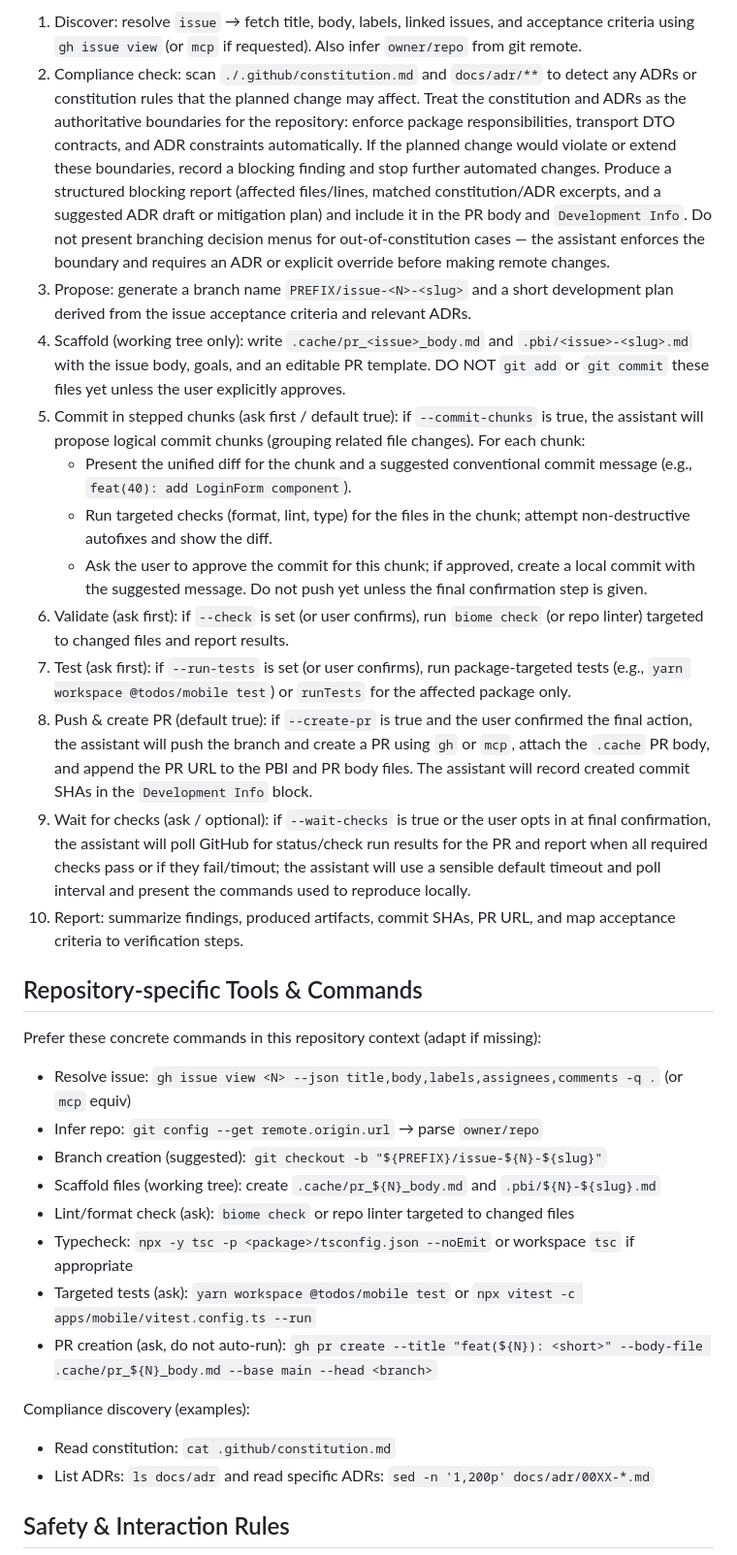
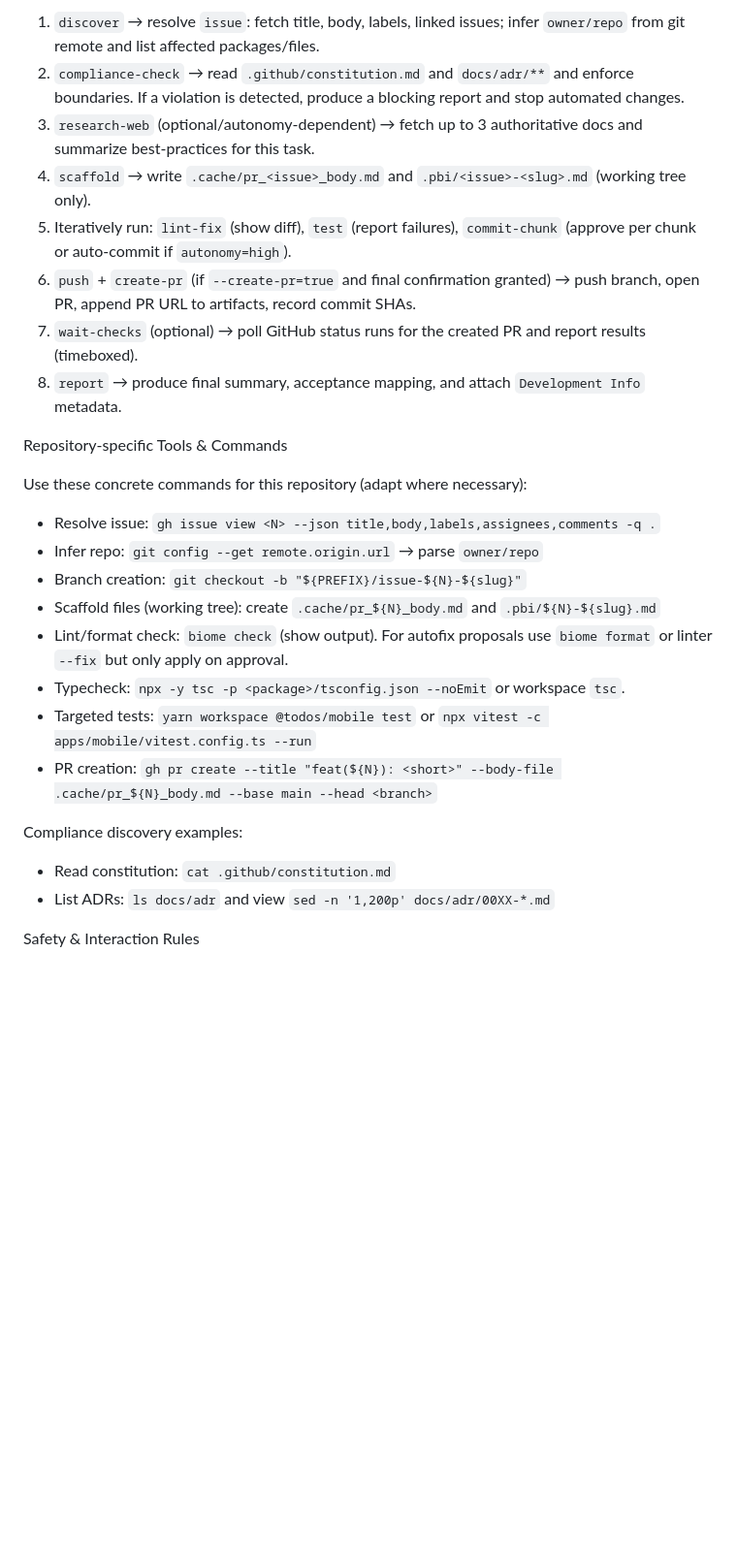
Before and after one commit to nelson-arbelaez-epam/todos, a Markdown page: .github/prompts/code.prompt.md, the part around one of its changes. Shown at 97% size. GitHub-like rendering; blank space fills up the shorter version.

```diff
--- a/.github/prompts/code.prompt.md
+++ b/.github/prompts/code.prompt.md
@@ -38,34 +35,30 @@ Turn a GitHub issue into a ready-to-review branch and PR with right description
 
-1. Discover: resolve `issue` → fetch title, body, labels, linked issues, and acceptance criteria using `gh issue view` (or `mcp` if requested). Also infer `owner/repo` from git remote.
-2. Compliance check: scan `./.github/constitution.md` and `docs/adr/**` to detect any ADRs or constitution rules that the planned change may affect. Treat the constitution and ADRs as the authoritative boundaries for the repository: enforce package responsibilities, transport DTO contracts, and ADR constraints automatically. If the planned change would violate or extend these boundaries, record a blocking finding and stop further automated changes. Produce a structured blocking report (affected files/lines, matched constitution/ADR excerpts, and a suggested ADR draft or mitigation plan) and include it in the PR body and `Development Info`. Do not present branching decision menus for out-of-constitution cases — the assistant enforces the boundary and requires an ADR or explicit override before making remote changes.
-3. Propose: generate a branch name `PREFIX/issue-<N>-<slug>` and a short development plan derived from the issue acceptance criteria and relevant ADRs.
-4. Scaffold (working tree only): write `.cache/pr_<issue>_body.md` and `.pbi/<issue>-<slug>.md` with the issue body, goals, and an editable PR template. DO NOT `git add` or `git commit` these files yet unless the user explicitly approves.
-5. Commit in stepped chunks (ask first / default true): if `--commit-chunks` is true, the assistant will propose logical commit chunks (grouping related file changes). For each chunk:
-	- Present the unified diff for the chunk and a suggested conventional commit message (e.g., `feat(40): add LoginForm component`).
-	- Run targeted checks (format, lint, type) for the files in the chunk; attempt non-destructive autofixes and show the diff.
-	- Ask the user to approve the commit for this chunk; if approved, create a local commit with the suggested message. Do not push yet unless the final confirmation step is given.
-6. Validate (ask first): if `--check` is set (or user confirms), run `biome check` (or repo linter) targeted to changed files and report results.
-7. Test (ask first): if `--run-tests` is set (or user confirms), run package-targeted tests (e.g., `yarn workspace @todos/mobile test`) or `runTests` for the affected package only.
-8. Push & create PR (default true): if `--create-pr` is true and the user confirmed the final action, the assistant will push the branch and create a PR using `gh` or `mcp`, attach the `.cache` PR body, and append the PR URL to the PBI and PR body files. The assistant will record created commit SHAs in the `Development Info` block.
-9. Wait for checks (ask / optional): if `--wait-checks` is true or the user opts in at final confirmation, the assistant will poll GitHub for status/check run results for the PR and report when all required checks pass or if they fail/timout; the assistant will use a sensible default timeout and poll interval and present the commands used to reproduce locally.
-10. Report: summarize findings, produced artifacts, commit SHAs, PR URL, and map acceptance criteria to verification steps.
+1. `discover` → resolve `issue`: fetch title, body, labels, linked issues; infer `owner/repo` from git remote and list affected packages/files.
+2. `compliance-check` → read `.github/constitution.md` and `docs/adr/**` and enforce boundaries. If a violation is detected, produce a blocking report and stop automated changes.
+3. `research-web` (optional/autonomy-dependent) → fetch up to 3 authoritative docs and summarize best-practices for this task.
+4. `scaffold` → write `.cache/pr_<issue>_body.md` and `.pbi/<issue>-<slug>.md` (working tree only).
+5. Iteratively run: `lint-fix` (show diff), `test` (report failures), `commit-chunk` (approve per chunk or auto-commit if `autonomy=high`).
+6. `push` + `create-pr` (if `--create-pr=true` and final confirmation granted) → push branch, open PR, append PR URL to artifacts, record commit SHAs.
+7. `wait-checks` (optional) → poll GitHub status runs for the created PR and report results (timeboxed).
+8. `report` → produce final summary, acceptance mapping, and attach `Development Info` metadata.
 
-## Repository-specific Tools & Commands
+Repository-specific Tools & Commands
 
-Prefer these concrete commands in this repository context (adapt if missing):
+Use these concrete commands for this repository (adapt where necessary):
 
-- Resolve issue: `gh issue view <N> --json title,body,labels,assignees,comments -q .` (or `mcp` equiv)
+- Resolve issue: `gh issue view <N> --json title,body,labels,assignees,comments -q .`
 - Infer repo: `git config --get remote.origin.url` → parse `owner/repo`
-- Branch creation (suggested): `git checkout -b "${PREFIX}/issue-${N}-${slug}"`
+- Branch creation: `git checkout -b "${PREFIX}/issue-${N}-${slug}"`
 - Scaffold files (working tree): create `.cache/pr_${N}_body.md` and `.pbi/${N}-${slug}.md`
-- Lint/format check (ask): `biome check` or repo linter targeted to changed files
-- Typecheck: `npx -y tsc -p <package>/tsconfig.json --noEmit` or workspace `tsc` if appropriate
-- Targeted tests (ask): `yarn workspace @todos/mobile test` or `npx vitest -c apps/mobile/vitest.config.ts --run`
-- PR creation (ask, do not auto-run): `gh pr create --title "feat(${N}): <short>" --body-file .cache/pr_${N}_body.md --base main --head <branch>`
+- Lint/format check: `biome check` (show output). For autofix proposals use `biome format` or linter `--fix` but only apply on approval.
+- Typecheck: `npx -y tsc -p <package>/tsconfig.json --noEmit` or workspace `tsc`.
+- Targeted tests: `yarn workspace @todos/mobile test` or `npx vitest -c apps/mobile/vitest.config.ts --run`
+- PR creation: `gh pr create --title "feat(${N}): <short>" --body-file .cache/pr_${N}_body.md --base main --head <branch>`
 
-Compliance discovery (examples):
+Compliance discovery examples:
+
 - Read constitution: `cat .github/constitution.md`
-- List ADRs: `ls docs/adr` and read specific ADRs: `sed -n '1,200p' docs/adr/00XX-*.md`
+- List ADRs: `ls docs/adr` and view `sed -n '1,200p' docs/adr/00XX-*.md`
 
-## Safety & Interaction Rules
+Safety & Interaction Rules
 
```
Also changed, not shown: other parts of .github/prompts/code.prompt.md (+46 -50 lines), .pbi/36-web-list-todos.md (deleted, +0 -49 lines).
